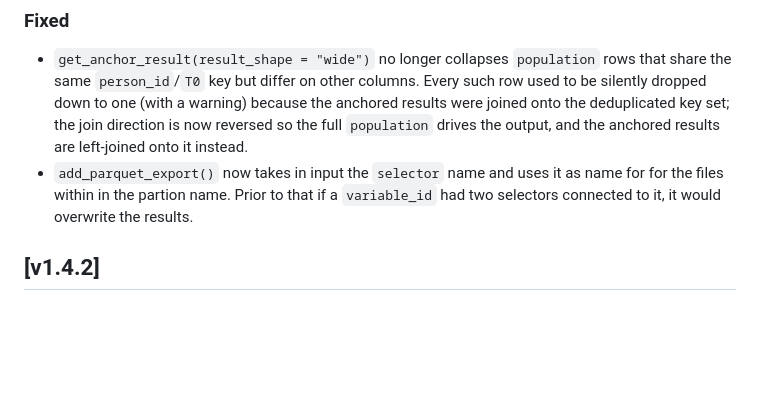
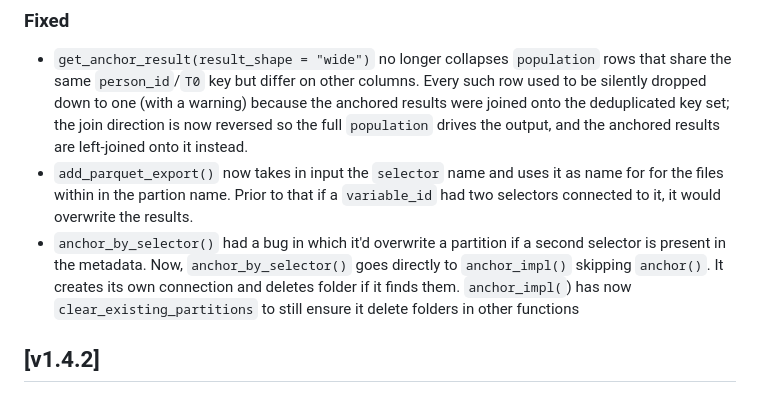
Before and after one commit to UMC-Utrecht-RWE/anchoR, a Markdown page: CHANGELOG.md, the part around the change. GitHub-like rendering; blank space fills up the shorter version.

Commit message:
updating the change log

```diff
--- a/CHANGELOG.md
+++ b/CHANGELOG.md
@@ -12,7 +12,7 @@ and this project adheres to [Semantic Versioning](https://semver.org/spec/v2.0.0
 
 - `get_anchor_result(result_shape = "wide")` no longer collapses `population` rows that share the same `person_id`/`T0` key but differ on other columns. Every such row used to be silently dropped down to one (with a warning) because the anchored results were joined onto the deduplicated key set; the join direction is now reversed so the full `population` drives the output, and the anchored results are left-joined onto it instead.
 - `add_parquet_export()` now takes in input the `selector` name and uses it as name for for the files within in the partion name. Prior to that if a `variable_id` had two selectors connected to it, it would overwrite the results.
-
+- `anchor_by_selector()` had a bug in which it'd overwrite a partition if a second selector is present in the metadata. Now, `anchor_by_selector()` goes directly to `anchor_impl()` skipping `anchor()`. It creates its own connection and deletes folder if it finds them. `anchor_impl(`) has now `clear_existing_partitions` to still ensure it delete folders in other functions
 ## [v1.4.2]
 
 ### Added
```
